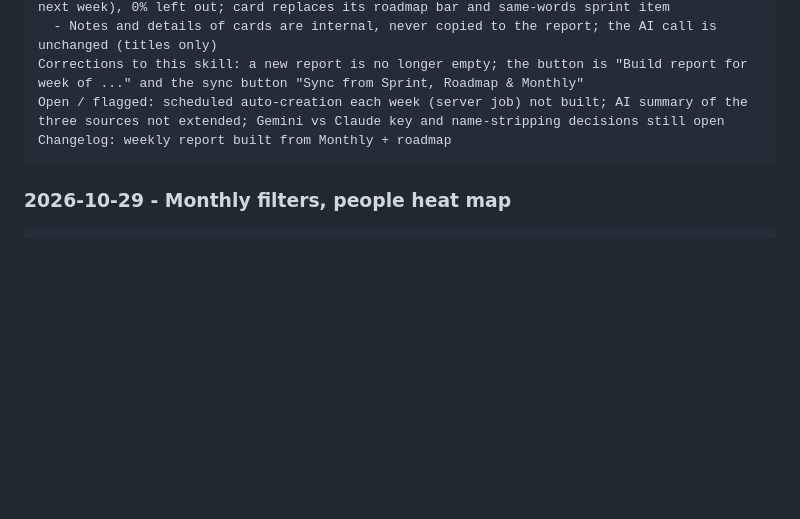
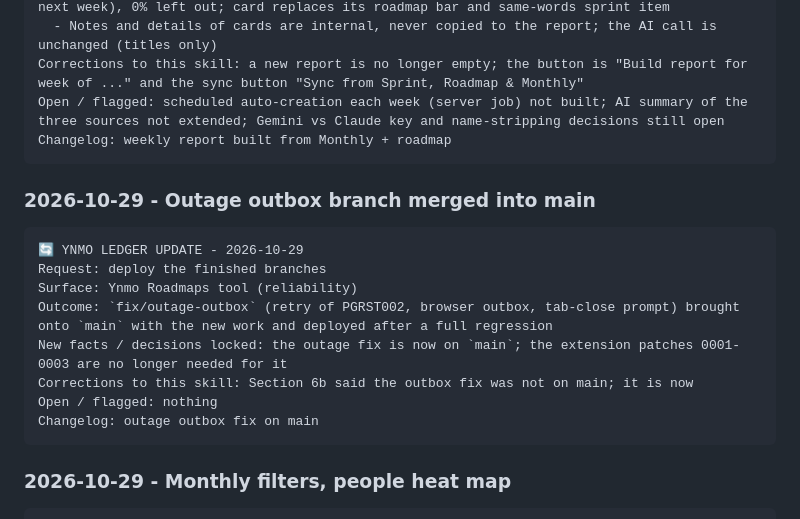
Before and after one commit to Asmaa-Mabrouk/ynmo-roadmap, a Markdown page: docs/LEDGER.md, the part around the change. Rendered like a GitHub page; blank space fills up the shorter version.

Commit message:
docs: outage outbox merged, script count
Co-Authored-By: Claude Sonnet 5.5 <noreply@anthropic.com>
Claude-Session: https://claude.ai/code/session_01H3SVzkvpkpejz25oa2QHss

````diff
--- a/docs/LEDGER.md
+++ b/docs/LEDGER.md
@@ -54,6 +54,18 @@ New facts / decisions locked:
 Corrections to this skill: a new report is no longer empty; the button is "Build report for week of ..." and the sync button "Sync from Sprint, Roadmap & Monthly"
 Open / flagged: scheduled auto-creation each week (server job) not built; AI summary of the three sources not extended; Gemini vs Claude key and name-stripping decisions still open
 Changelog: weekly report built from Monthly + roadmap
+```
+
+### 2026-10-29 - Outage outbox branch merged into main
+```
+🔄 YNMO LEDGER UPDATE - 2026-10-29
+Request: deploy the finished branches
+Surface: Ynmo Roadmaps tool (reliability)
+Outcome: `fix/outage-outbox` (retry of PGRST002, browser outbox, tab-close prompt) brought onto `main` with the new work and deployed after a full regression
+New facts / decisions locked: the outage fix is now on `main`; the extension patches 0001-0003 are no longer needed for it
+Corrections to this skill: Section 6b said the outbox fix was not on main; it is now
+Open / flagged: nothing
+Changelog: outage outbox fix on main
 ```
 
 ### 2026-10-29 - Monthly filters, people heat map
````
Also changed, not shown: docs/DEPLOYMENT.md (+1 -1 lines).
